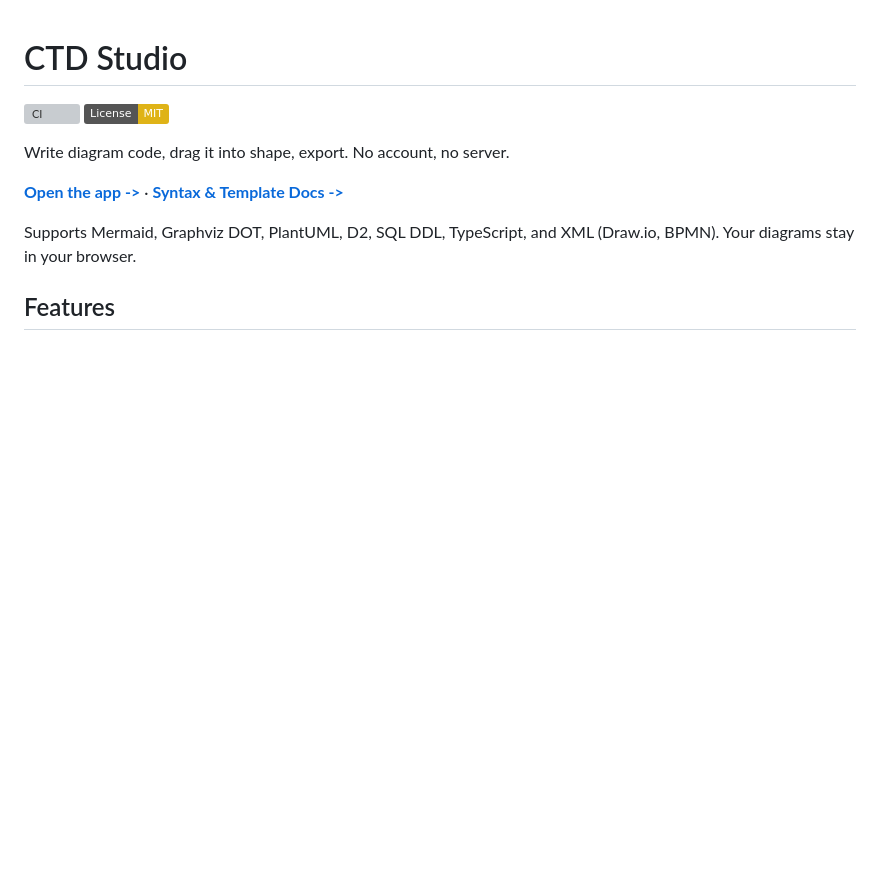
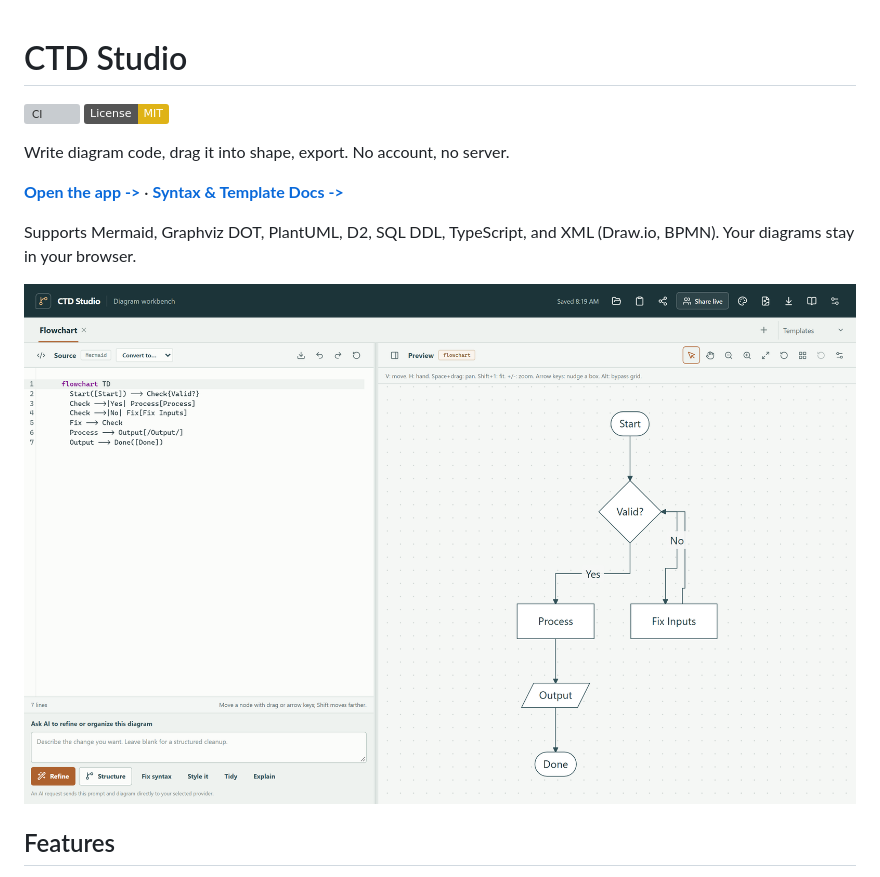
Before and after one commit to cxernlol/code-to-diagram, a Markdown page: README.md, the part around one of its changes. GitHub-like rendering; pictures changed too: docs/preview.png (added); badges without logos; blank space fills up the shorter version; grey boxes are pictures that could not be loaded.

Commit message:
docs: add editor preview screenshot, supported syntax table, and remove planning specs

```diff
--- a/README.md
+++ b/README.md
@@ -8,6 +8,8 @@ Write diagram code, drag it into shape, export. No account, no server.
 **[Open the app ->](https://code-to-diagram.vercel.app/)** · **[Syntax & Template Docs ->](https://code-to-diagram.vercel.app/#docs)**
 
 Supports Mermaid, Graphviz DOT, PlantUML, D2, SQL DDL, TypeScript, and XML (Draw.io, BPMN). Your diagrams stay in your browser.
+
+![CTD Studio split code editor and draggable diagram canvas](docs/preview.png)
 
 ## Features
 
```
Also changed, not shown: other parts of README.md (+14 -0 lines), 3 other files.
